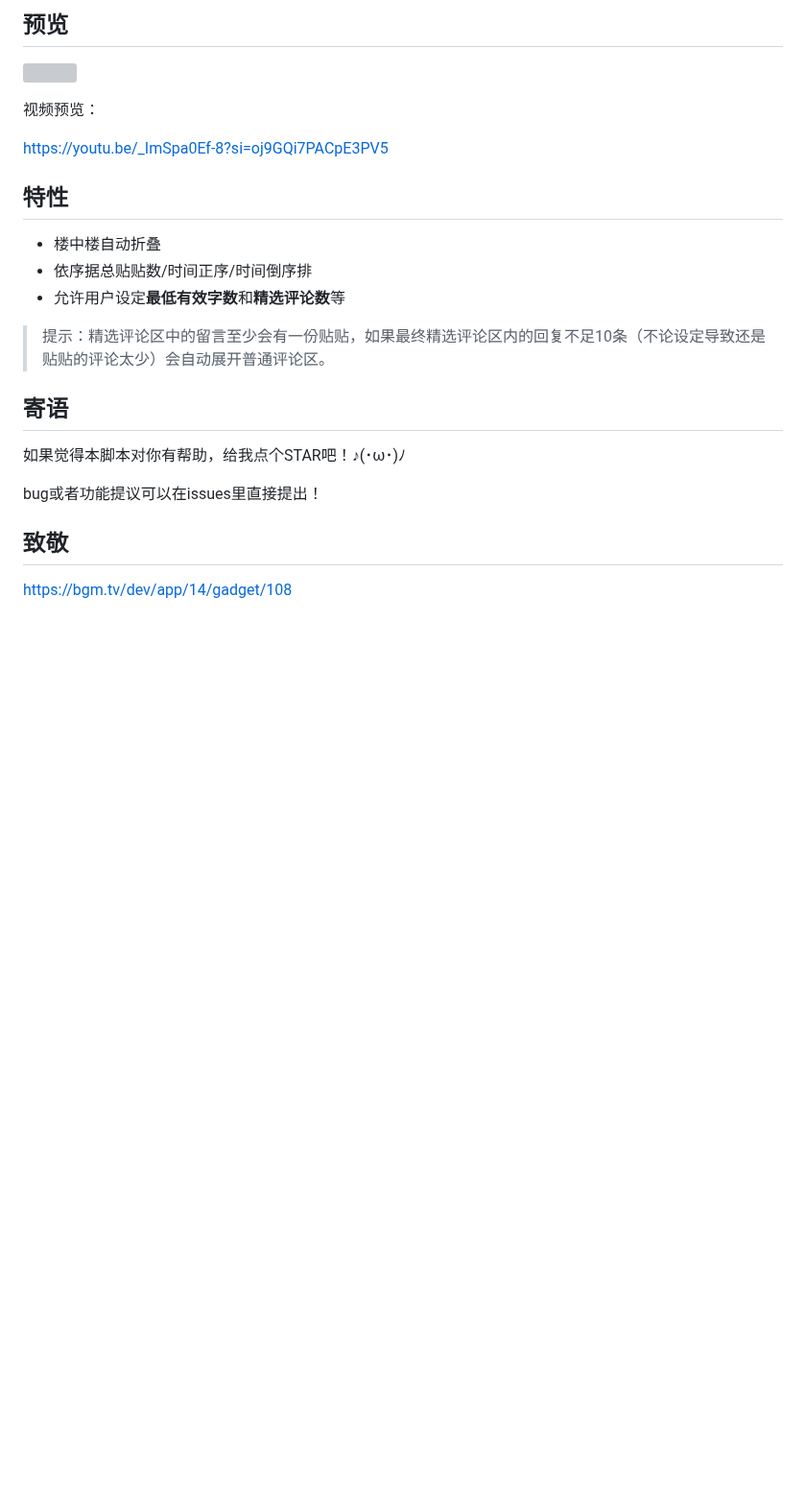
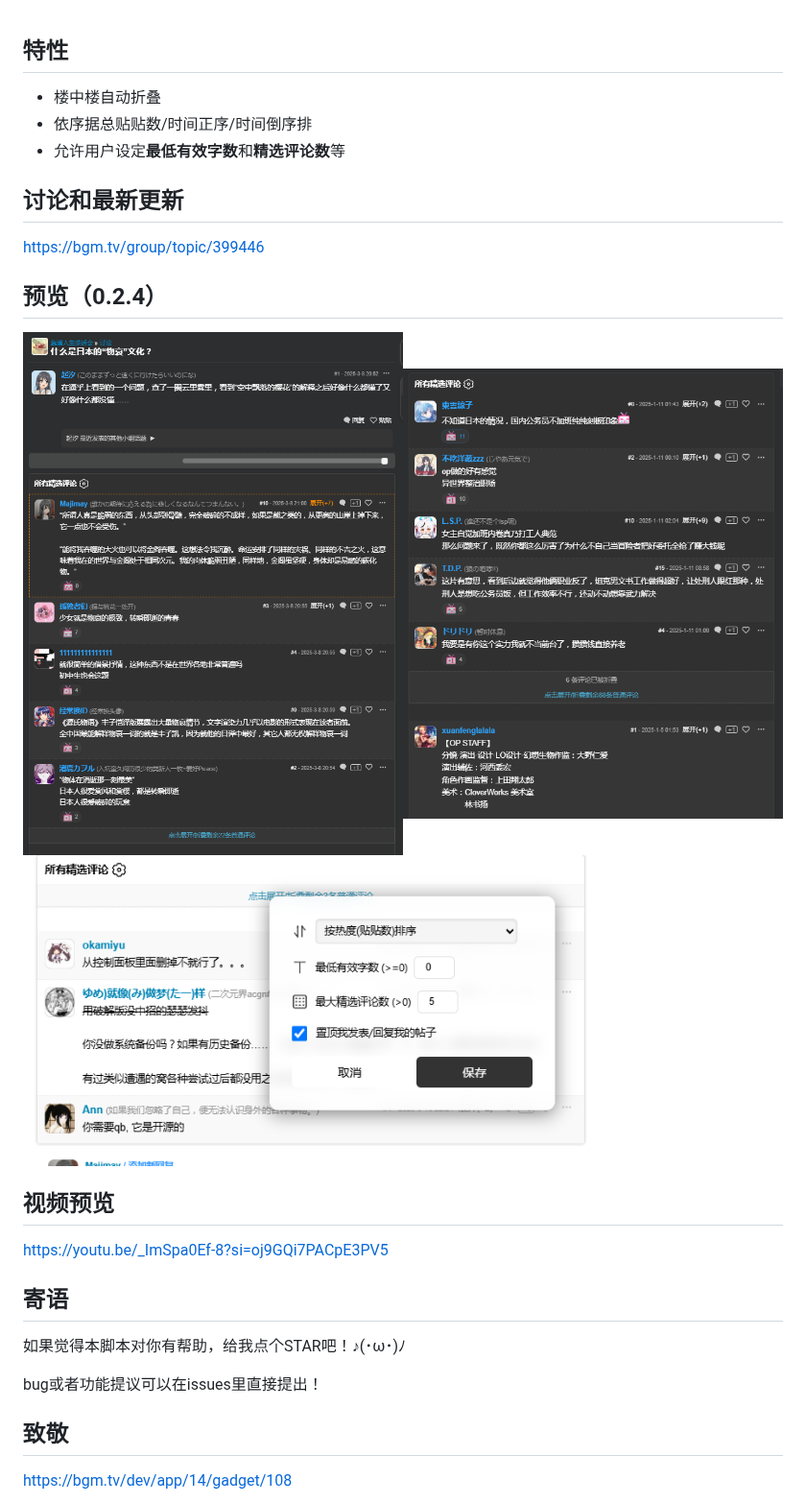
Before and after one commit to flynncao/bangumi-episode-enhance-userscript, a Markdown page: README.md, the part around the change. Shown at 96% size. Drawn GitHub-style; pictures changed too: assets/demo2.png (added), assets/demo3.png (added), assets/demo4.png (added); blank space fills up the shorter version; grey boxes are pictures that could not be loaded.

Commit message:
update README, add new demo pics

```diff
--- a/README.md
+++ b/README.md
@@ -1,18 +1,24 @@
-## 预览
-
-![](/assets/demo.gif)
-
-视频预览：
-
-https://youtu.be/_ImSpa0Ef-8?si=oj9GQi7PACpE3PV5
-
 ## 特性
 
 - 楼中楼自动折叠
 - 依序据总贴贴数/时间正序/时间倒序排
 - 允许用户设定**最低有效字数**和**精选评论数**等
 
-> 提示：精选评论区中的留言至少会有一份贴贴，如果最终精选评论区内的回复不足10条（不论设定导致还是贴贴的评论太少）会自动展开普通评论区。
+## 讨论和最新更新
+
+https://bgm.tv/group/topic/399446
+
+## 预览（0.2.4）
+
+<table>
+<img width="50%" src="./assets/demo4.png/" />
+<img width="50%" src="./assets/demo2.png/" />
+<img width="auto" src="./assets/demo3.png/" />
+</table>
+
+## 视频预览
+
+https://youtu.be/_ImSpa0Ef-8?si=oj9GQi7PACpE3PV5
 
 ## 寄语
 
```
Also changed, not shown: assets/demo1.png (added).
